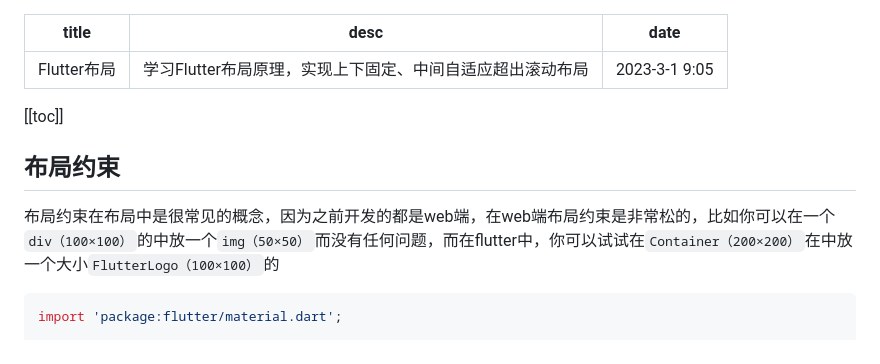
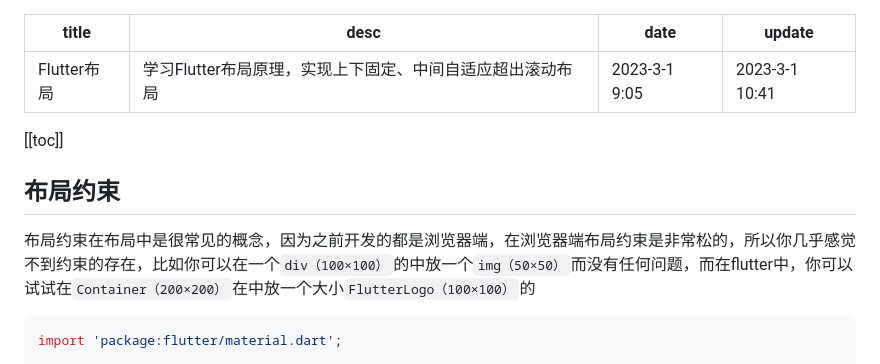
Before and after one commit to zhu-hong/me, a Markdown page: pages/thing/flutter-layout.md, the part around the change. Drawn GitHub-style.

Commit message:
update flutter layout

````diff
--- a/pages/thing/flutter-layout.md
+++ b/pages/thing/flutter-layout.md
@@ -2,13 +2,14 @@
 title: Flutter布局
 desc: 学习Flutter布局原理，实现上下固定、中间自适应超出滚动布局
 date: "2023-3-1 9:05"
+update: "2023-3-1 10:41"
 ---
 
 [[toc]]
 
 ## 布局约束
 
-布局约束在布局中是很常见的概念，因为之前开发的都是web端，在web端布局约束是非常松的，比如你可以在一个`div（100×100）`的中放一个`img（50×50）`而没有任何问题，而在flutter中，你可以试试在`Container（200×200）`在中放一个大小`FlutterLogo（100×100）`的
+布局约束在布局中是很常见的概念，因为之前开发的都是浏览器端，在浏览器端布局约束是非常松的，所以你几乎感觉不到约束的存在，比如你可以在一个`div（100×100）`的中放一个`img（50×50）`而没有任何问题，而在flutter中，你可以试试在`Container（200×200）`在中放一个大小`FlutterLogo（100×100）`的
 
 ```dart
 import 'package:flutter/material.dart';
````
